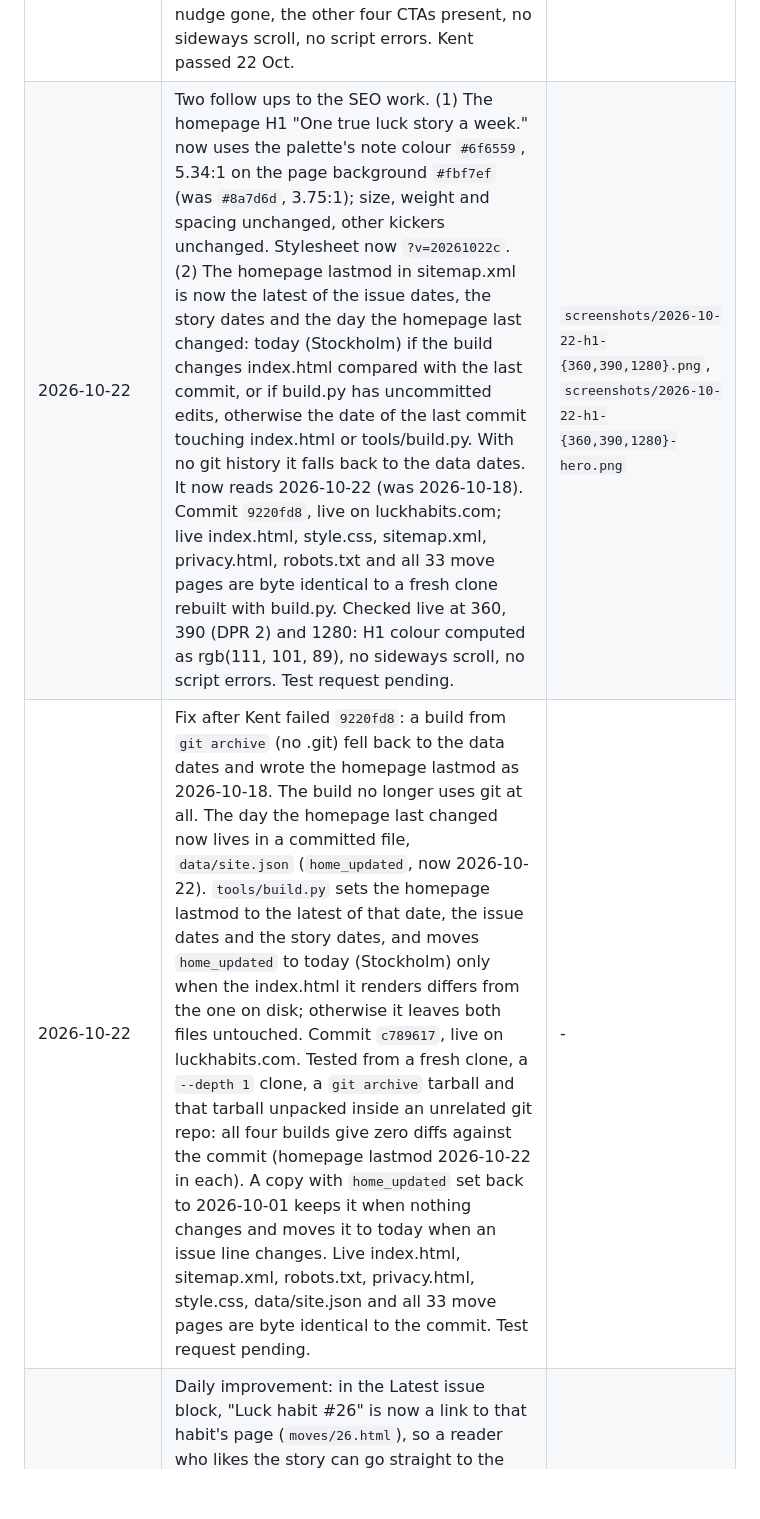
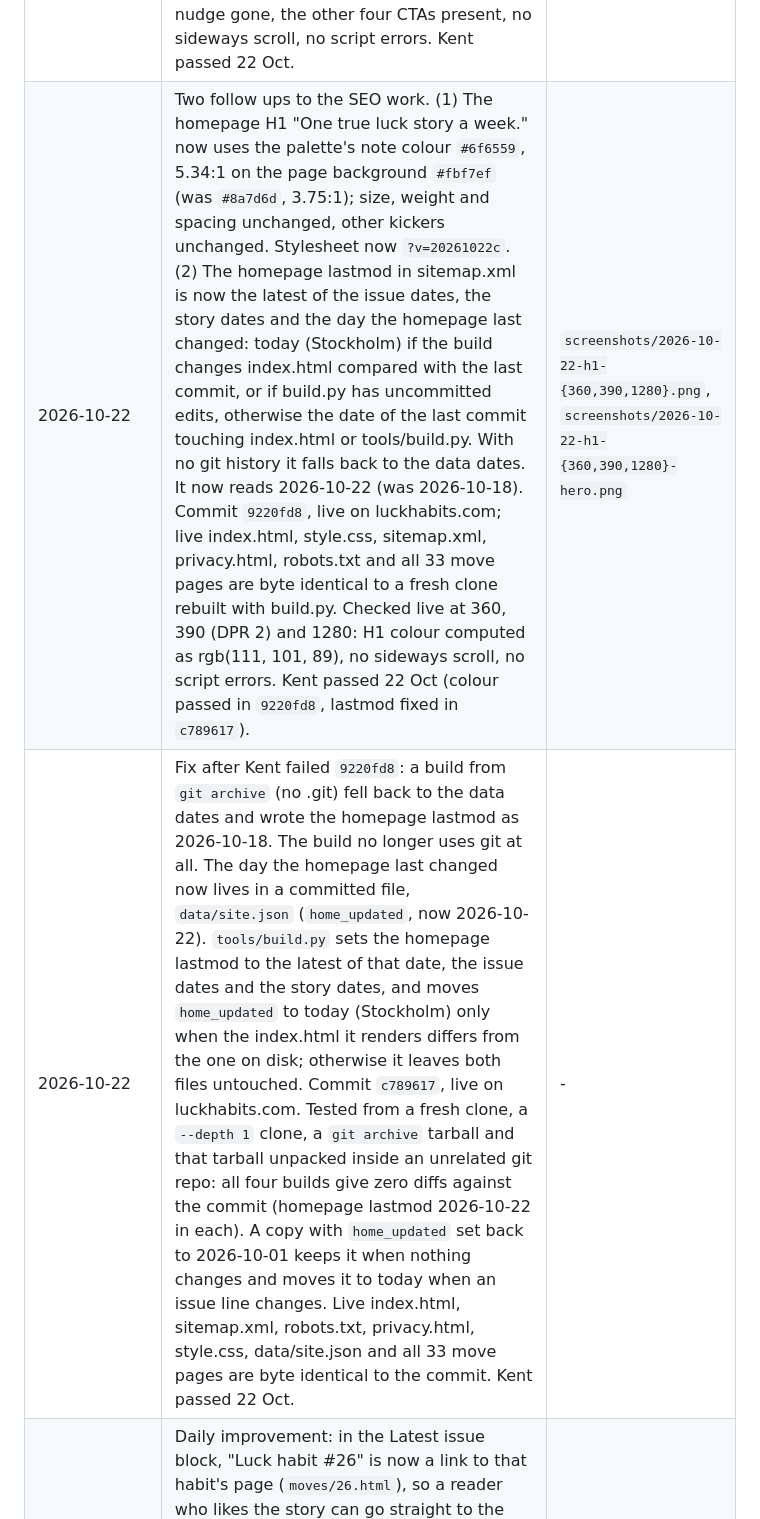
Before and after one commit to auberga-oak/luck-ledger-site, a Markdown page: site-improvements.md, the part around the change. GitHub-like rendering; blank space fills up the shorter version.

Commit message:
Log: Kent passed 9220fd8 colour and c789617

```diff
--- a/site-improvements.md
+++ b/site-improvements.md
@@ -17,6 +17,6 @@
 | 2026-10-22 | SEO week 1, from the 22 Oct audit. Move pages with no story yet now carry `<meta name="robots" content="noindex, follow">`, set by `tools/build.py` with the same test the tile strip uses, so the tag drops by itself on the next build once a page gets a story. Today that is 24 pages: 6 to 25, 27, 29, 30, 32. New `/robots.txt` (allow all, points to the sitemap) and new `/sitemap.xml`, built by `tools/build.py`, listing the homepage, privacy.html and the 9 story pages (1, 2, 3, 4, 5, 26, 28, 31, 33) with lastmod taken from the story and issue dates. The issue #1 video thumbnail now has alt text ("Video thumbnail: Quinn Brown and the $3 Wilt Chamberlain jacket", from `youtube_alt` in data/issues.json); the other seven thumbnails already had specific alt text. privacy.html gets a canonical and a meta description. Commit `191e496`, live on luckhabits.com. Checked live with curl: robots.txt is text/plain, sitemap.xml parses (11 URLs), noindex on exactly 24 live move pages and none on the 9 story pages. Clean build reproduces the commit. Kent passed 22 Oct. | - |
 | 2026-10-22 | SEO weeks 2 and 3, from the 22 Oct audit. The homepage H1 is now the offer, "One true luck story a week.", shown as the small caps line above the headline, and the jacket line is now an H2 (`.hook`) with the old H1 size, so the hero looks the same. One JSON-LD script on the homepage only: WebSite (Luck Habits, luckhabits.com), Organization (Finansium AB) and Person (Henrik Ekenberg, Stockholm, sameAs the OverWise YouTube channel). No email, FAQ, HowTo or review markup; checked that it parses as JSON. privacy.html now says in one sentence that GoatCounter counts page views without cookies or personal data (Last updated 22 October 2026, so the sitemap lastmod for privacy.html moved too). The reveal sections were already visible with JavaScript off, because the hidden start state only applies under the `motion` class that motion.js adds; no change needed there. Stylesheet now `?v=20261022`. Commit `f918cd9`, live on luckhabits.com; live index.html, privacy.html, style.css and sitemap.xml are byte identical to the commit, and a clean build reproduces it. Checked live at 360, 390 (DPR 2) and 1280 with JavaScript on and off: no sideways scroll, no script errors, all 5 reveal sections visible with JavaScript off, and with it on they start hidden and fade in on scroll. Kent passed 22 Oct. | `screenshots/2026-10-22-live-{360,390,1280}-{js,nojs}.png`, local `2026-10-22-local-*` |
 | 2026-10-22 | CTA cut: removed the signup nudge under Watch the stories ("Want a new true story every Sunday? Get it by email, free."). It was built in `tools/build.py`, so it came out there, and its now unused `.vcta` CSS rules are gone (`#signup{scroll-margin-top:24px}` stays, the Next story link still uses it). Stylesheet now `?v=20261022b`. The hero form, the Next story line, the pack button and the footer link are unchanged. Commit `6703f91`, live on luckhabits.com; live index.html, style.css, sitemap.xml and all 33 move pages are byte identical to the commit, and a clean build reproduces it. Checked live at 360, 390 (DPR 2) and 1280: nudge gone, the other four CTAs present, no sideways scroll, no script errors. Kent passed 22 Oct. | `screenshots/2026-10-22-cta-{360,390,1280}.png`, `screenshots/2026-10-22-cta-{360,390,1280}-videos.png` |
-| 2026-10-22 | Two follow ups to the SEO work. (1) The homepage H1 "One true luck story a week." now uses the palette's note colour `#6f6559`, 5.34:1 on the page background `#fbf7ef` (was `#8a7d6d`, 3.75:1); size, weight and spacing unchanged, other kickers unchanged. Stylesheet now `?v=20261022c`. (2) The homepage lastmod in sitemap.xml is now the latest of the issue dates, the story dates and the day the homepage last changed: today (Stockholm) if the build changes index.html compared with the last commit, or if build.py has uncommitted edits, otherwise the date of the last commit touching index.html or tools/build.py. With no git history it falls back to the data dates. It now reads 2026-10-22 (was 2026-10-18). Commit `9220fd8`, live on luckhabits.com; live index.html, style.css, sitemap.xml, privacy.html, robots.txt and all 33 move pages are byte identical to a fresh clone rebuilt with build.py. Checked live at 360, 390 (DPR 2) and 1280: H1 colour computed as rgb(111, 101, 89), no sideways scroll, no script errors. Test request pending. | `screenshots/2026-10-22-h1-{360,390,1280}.png`, `screenshots/2026-10-22-h1-{360,390,1280}-hero.png` |
-| 2026-10-22 | Fix after Kent failed `9220fd8`: a build from `git archive` (no .git) fell back to the data dates and wrote the homepage lastmod as 2026-10-18. The build no longer uses git at all. The day the homepage last changed now lives in a committed file, `data/site.json` (`home_updated`, now 2026-10-22). `tools/build.py` sets the homepage lastmod to the latest of that date, the issue dates and the story dates, and moves `home_updated` to today (Stockholm) only when the index.html it renders differs from the one on disk; otherwise it leaves both files untouched. Commit `c789617`, live on luckhabits.com. Tested from a fresh clone, a `--depth 1` clone, a `git archive` tarball and that tarball unpacked inside an unrelated git repo: all four builds give zero diffs against the commit (homepage lastmod 2026-10-22 in each). A copy with `home_updated` set back to 2026-10-01 keeps it when nothing changes and moves it to today when an issue line changes. Live index.html, sitemap.xml, robots.txt, privacy.html, style.css, data/site.json and all 33 move pages are byte identical to the commit. Test request pending. | - |
+| 2026-10-22 | Two follow ups to the SEO work. (1) The homepage H1 "One true luck story a week." now uses the palette's note colour `#6f6559`, 5.34:1 on the page background `#fbf7ef` (was `#8a7d6d`, 3.75:1); size, weight and spacing unchanged, other kickers unchanged. Stylesheet now `?v=20261022c`. (2) The homepage lastmod in sitemap.xml is now the latest of the issue dates, the story dates and the day the homepage last changed: today (Stockholm) if the build changes index.html compared with the last commit, or if build.py has uncommitted edits, otherwise the date of the last commit touching index.html or tools/build.py. With no git history it falls back to the data dates. It now reads 2026-10-22 (was 2026-10-18). Commit `9220fd8`, live on luckhabits.com; live index.html, style.css, sitemap.xml, privacy.html, robots.txt and all 33 move pages are byte identical to a fresh clone rebuilt with build.py. Checked live at 360, 390 (DPR 2) and 1280: H1 colour computed as rgb(111, 101, 89), no sideways scroll, no script errors. Kent passed 22 Oct (colour passed in `9220fd8`, lastmod fixed in `c789617`). | `screenshots/2026-10-22-h1-{360,390,1280}.png`, `screenshots/2026-10-22-h1-{360,390,1280}-hero.png` |
+| 2026-10-22 | Fix after Kent failed `9220fd8`: a build from `git archive` (no .git) fell back to the data dates and wrote the homepage lastmod as 2026-10-18. The build no longer uses git at all. The day the homepage last changed now lives in a committed file, `data/site.json` (`home_updated`, now 2026-10-22). `tools/build.py` sets the homepage lastmod to the latest of that date, the issue dates and the story dates, and moves `home_updated` to today (Stockholm) only when the index.html it renders differs from the one on disk; otherwise it leaves both files untouched. Commit `c789617`, live on luckhabits.com. Tested from a fresh clone, a `--depth 1` clone, a `git archive` tarball and that tarball unpacked inside an unrelated git repo: all four builds give zero diffs against the commit (homepage lastmod 2026-10-22 in each). A copy with `home_updated` set back to 2026-10-01 keeps it when nothing changes and moves it to today when an issue line changes. Live index.html, sitemap.xml, robots.txt, privacy.html, style.css, data/site.json and all 33 move pages are byte identical to the commit. Kent passed 22 Oct. | - |
 | 2026-10-22 | Daily improvement: in the Latest issue block, "Luck habit #26" is now a link to that habit's page (`moves/26.html`), so a reader who likes the story can go straight to the habit and its other stories. Before, the line was plain text and the only way there was the tile strip further down. The link is built in `tools/build.py` from the latest issue's move number, so it follows each new issue. The counting number sits in an inline-block, which does not pick up the link underline, so one CSS line underlines it too (`.move a .count`). Stylesheet now `?v=20261022d`. No new issue content; move pages, sitemap and data/site.json unchanged. Commit `4303776`, live on luckhabits.com; live index.html and style.css byte identical to the commit. Checked locally and live at 1280, 390 (DPR 2) and 360: link goes to moves/26.html (200), green and underlined, no sideways scroll, no script errors. Test request pending. | `screenshots/2026-10-22-habitlink-{local,live}-{1280,390,360}.png` |
```
